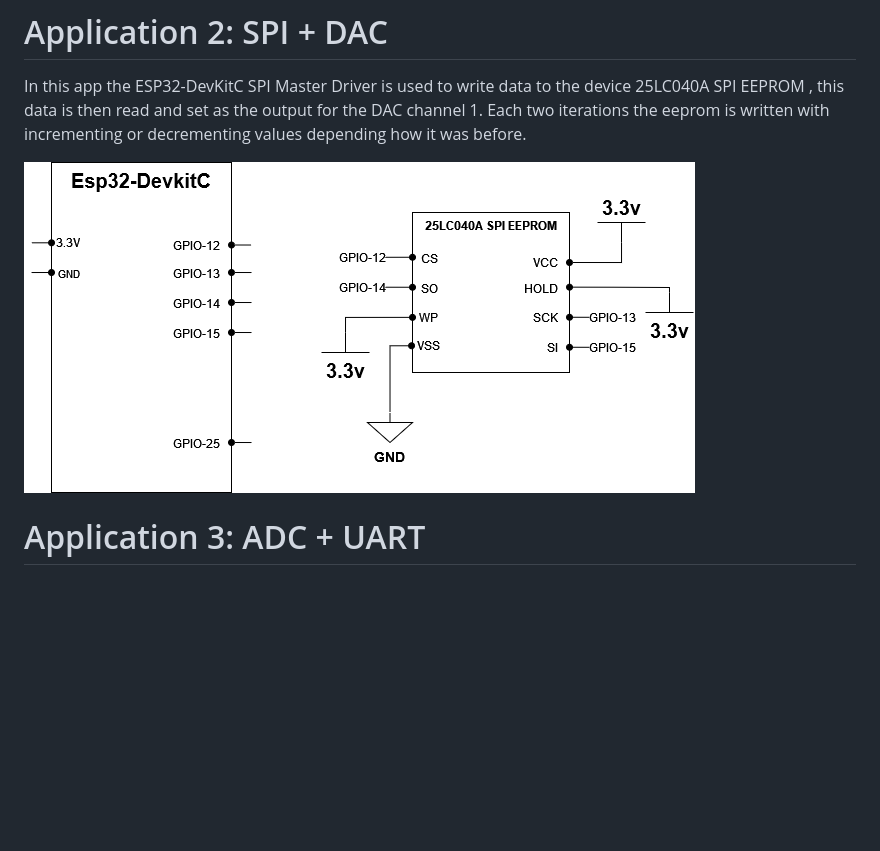
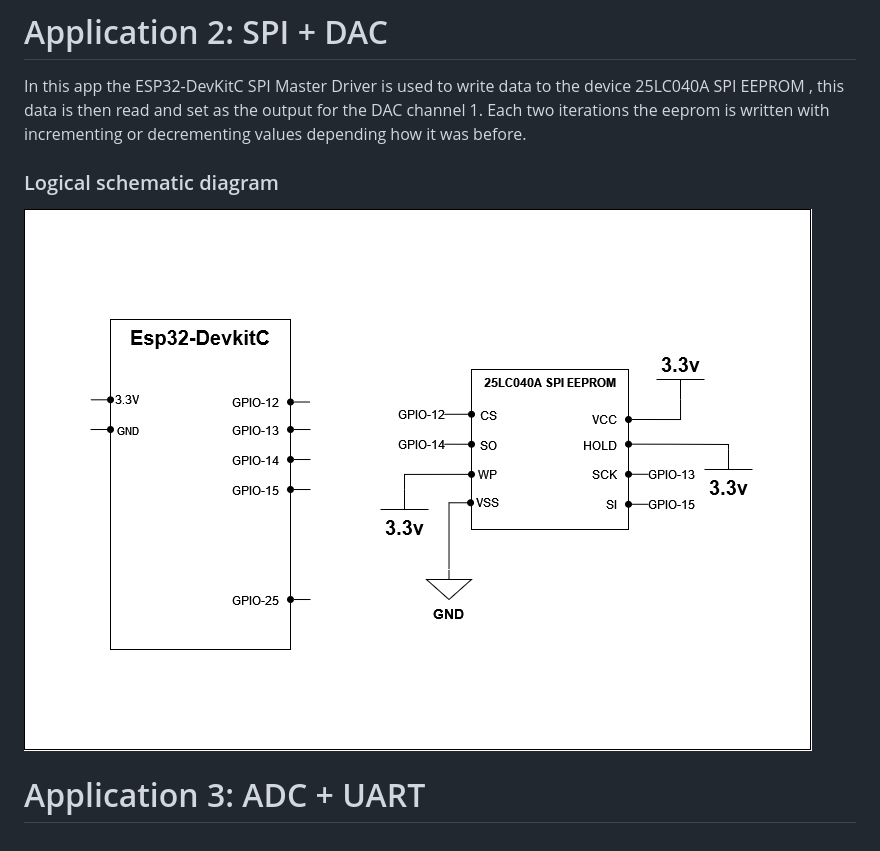
Before and after one commit to CPinhoK/ASE_TP2_G6, a Markdown page: README.md, the part around the change. Drawn GitHub-style; pictures changed too: SPI_DAC/SPI-DAC.png; blank space fills up the shorter version.

Commit message:
SPI-iMAGE-changes

```diff
--- a/README.md
+++ b/README.md
@@ -6,7 +6,7 @@ Mini Projects for the class of Arquiteturas para Sistemas Embutidos regarding th
 
 # Application 2: SPI + DAC
 In this app the ESP32-DevKitC SPI Master Driver is used to write data to the device 25LC040A SPI EEPROM , this data is then read and set as the output for the DAC channel 1. Each two iterations the eeprom is written with incrementing or decrementing values depending how it was before.
-
+### Logical schematic diagram
 ![plot](./SPI_DAC/SPI-DAC.png)
 
 # Application 3: ADC + UART
```
